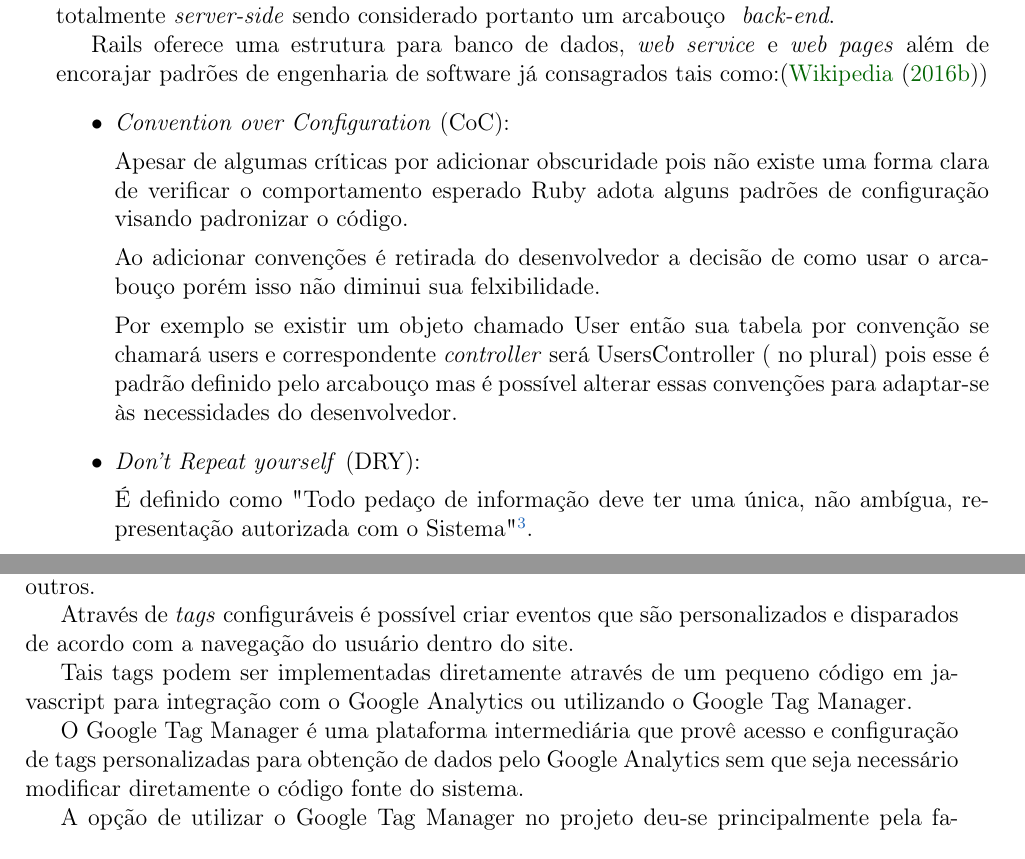
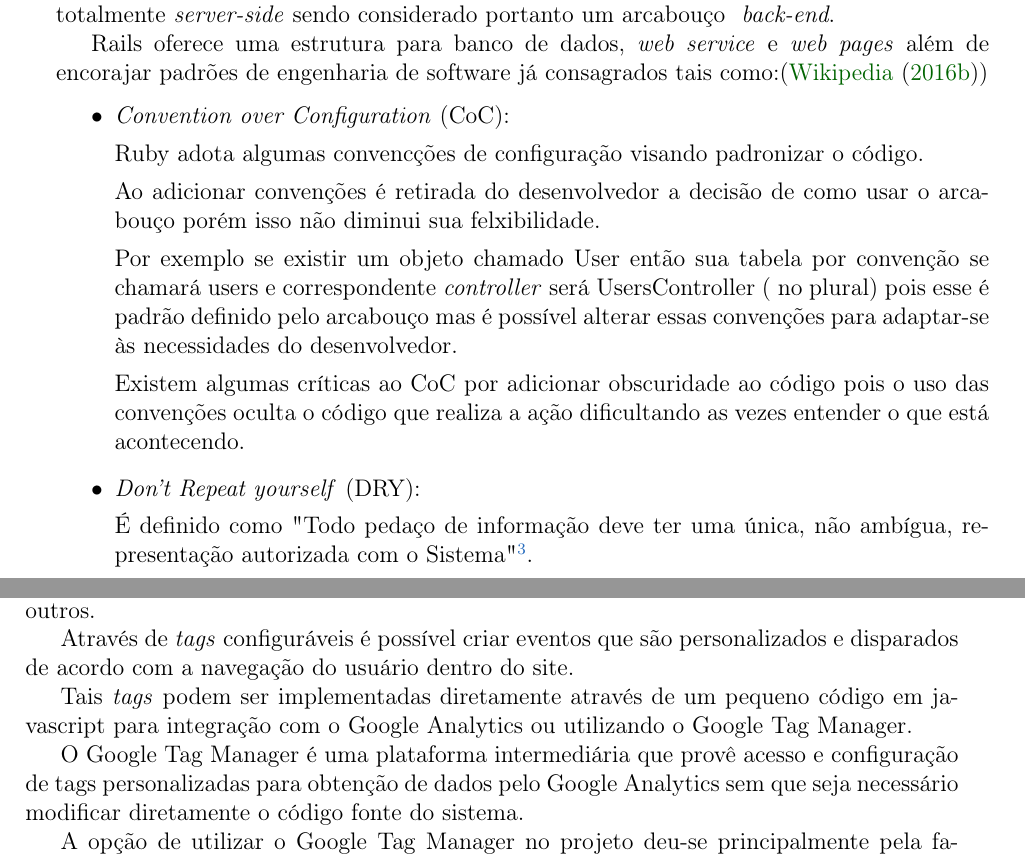
Before and after one commit to caioquinta/monografia, a LaTeX thesis (monografia_template.tex, which reads cap-tecnologias.tex): two parts of pages 30 and 33 of 61, joined at a grey line, cut so that both start at the same text. Compiled offline with pdfLaTeX.

Commit message:
small changes on tecnology section

```diff
--- a/cap-tecnologias.tex
+++ b/cap-tecnologias.tex
@@ -50,9 +50,10 @@ class MyArray
 \par Rails oferece uma estrutura para banco de dados, \emph{web service} e \emph{web pages} além de encorajar padrões de engenharia de software já consagrados tais como:(\cite{railswiki})
 \begin{itemize}
 \item {\emph{Convention over Configuration} (CoC):}
-    \par Apesar de algumas críticas por adicionar obscuridade pois não existe uma forma clara de verificar o comportamento esperado Ruby adota alguns padrões de configuração visando padronizar o código.
+    \par  Ruby adota algumas convencções de configuração visando padronizar o código.
     \par Ao adicionar convenções é retirada do desenvolvedor a decisão de como usar o arcabouço porém isso não diminui sua felxibilidade.
     \par Por exemplo se existir um objeto chamado User então sua tabela por convenção se chamará users e correspondente \emph{controller} será UsersController ( no plural) pois esse é padrão definido pelo arcabouço mas é possível alterar essas convenções para adaptar-se às necessidades do desenvolvedor.
+       \par Existem algumas críticas ao CoC por adicionar obscuridade ao código pois o uso das convenções oculta o código que realiza a ação dificultando as vezes entender o que está acontecendo.
 
 \item {\emph{Don't Repeat yourself} (DRY):}
     \par É definido como "Todo pedaço de informação deve ter uma única, não ambígua, representação autorizada com o Sistema" \footnote{Fonte: Wikipedia \url{https://en.wikipedia.org/wiki/Don\%27t_repeat_yourself}}.
@@ -107,7 +108,7 @@ class MyArray
 \par O google Analytics é uma plataforma de análise de dados oferecida pelo Google.
 \par Por meio dos relatórios gerados pela plataforma é possível obter uma série de informações quanto ao tipo de usuário que visualiza a página, o fluxo do site, origem do acesso entre outros.
 \par Através de \emph{tags} configuráveis é possível criar eventos que são personalizados e disparados de acordo com a navegação do usuário dentro do site.
-\par Tais tags podem ser implementadas diretamente através de um pequeno código em javascript para integração com o Google Analytics ou utilizando o Google Tag Manager.
+\par Tais \emph{tags} podem ser implementadas diretamente através de um pequeno código em javascript para integração com o Google Analytics ou utilizando o Google Tag Manager.
 \par O Google Tag Manager é uma plataforma intermediária que provê acesso e configuração de tags personalizadas para obtenção de dados pelo Google Analytics sem que seja necessário modificar diretamente o código fonte do sistema.
 \par A opção de utilizar o Google Tag Manager no projeto deu-se principalmente pela facilidade de criar-se novas tags e alterações além de garantir uma maior organização das informações.
 \par Dentro do projeto utilizamos as informações obtidas através do Analytics para validação de aprendizado entre as interações.
```
